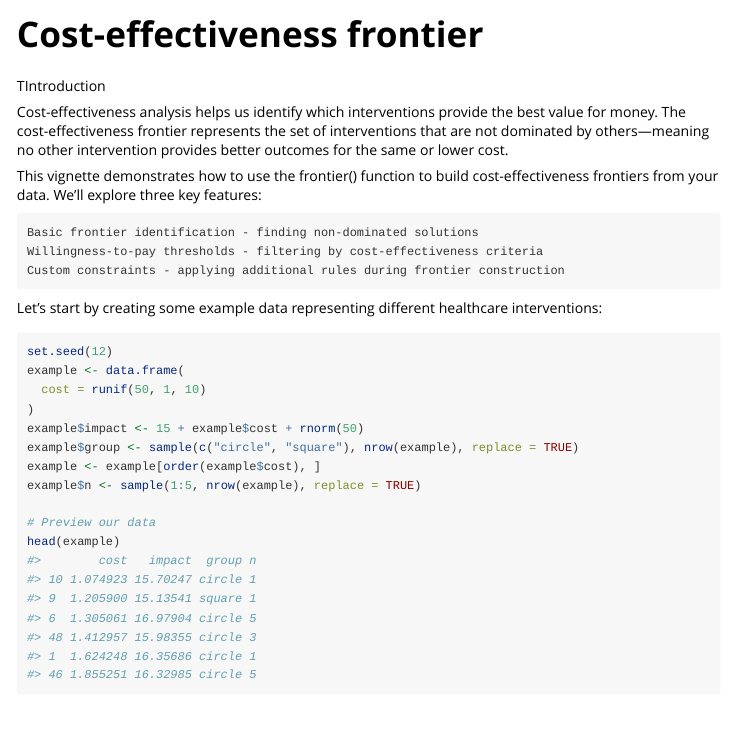
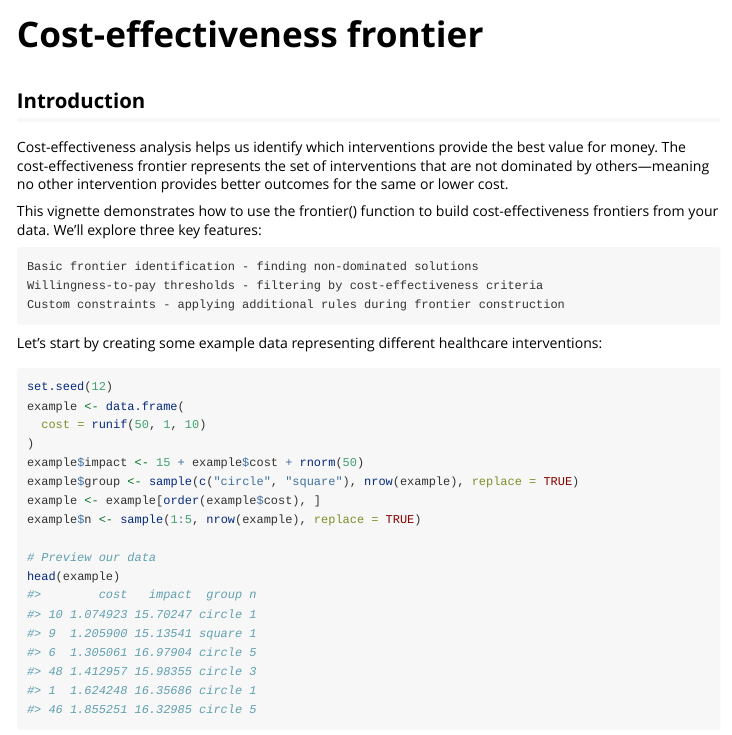
Before and after one commit to mrc-ide/om, an R Markdown document (vignettes/frontier.Rmd): the page in a window 1100 px wide, from its top. Rendered offline with R 4.5, knitr and Pandoc, with nearby package versions; long lines of code are wrapped.

Commit message:
Vingette review typo

````diff
--- a/vignettes/frontier.Rmd
+++ b/vignettes/frontier.Rmd
@@ -18,7 +18,7 @@ knitr::opts_chunk$set(
 library(om)
 ```
 
-TIntroduction
+## Introduction
 
 Cost-effectiveness analysis helps us identify which interventions provide the best value for money. The cost-effectiveness frontier represents the set of interventions that are not dominated by others—meaning no other intervention provides better outcomes for the same or lower cost.
 
````
